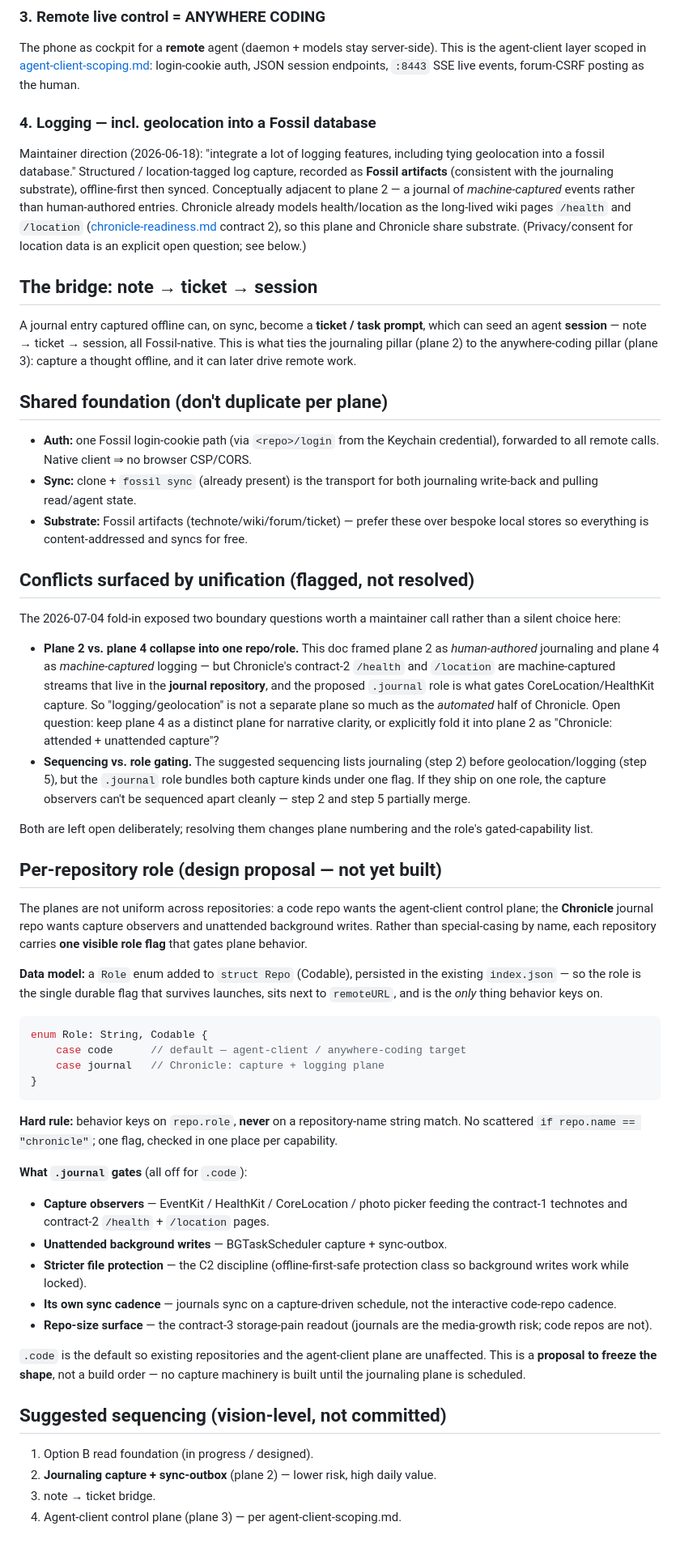
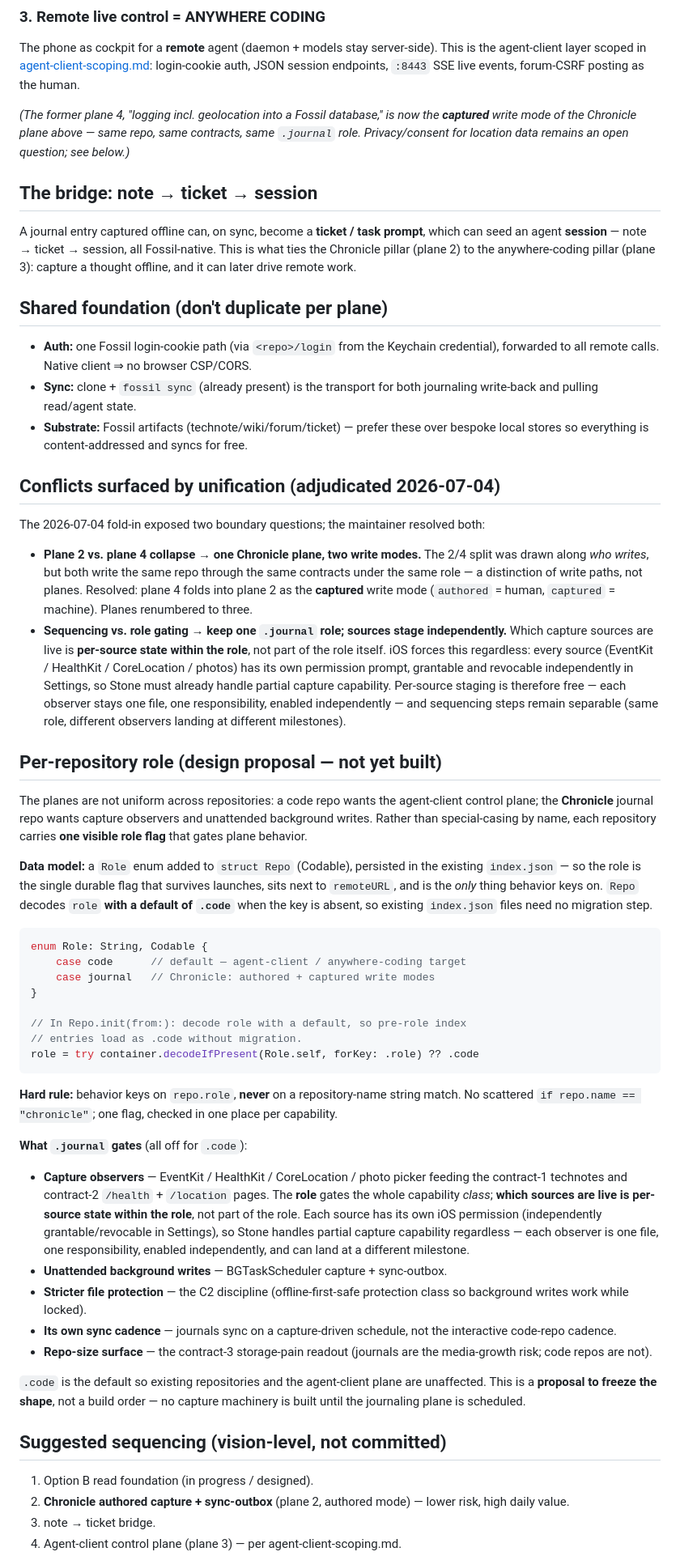
Before and after one commit to embedconsult/stone, a Markdown page: docs/design/vision-gateway.md, the part around one of its changes. Shown at 81% size. Drawn GitHub-style.

````diff
--- a/docs/design/vision-gateway.md
+++ b/docs/design/vision-gateway.md
@@ -62,21 +74,15 @@ This is the agent-client layer scoped in
 [agent-client-scoping.md](agent-client-scoping.md): login-cookie auth, JSON
 session endpoints, `:8443` SSE live events, forum-CSRF posting as the human.
 
-### 4. Logging — incl. geolocation into a Fossil database
-Maintainer direction (2026-06-18): "integrate a lot of logging features,
-including tying geolocation into a fossil database." Structured / location-tagged
-log capture, recorded as **Fossil artifacts** (consistent with the journaling
-substrate), offline-first then synced. Conceptually adjacent to plane 2 — a
-journal of *machine-captured* events rather than human-authored entries. Chronicle
-already models health/location as the long-lived wiki pages `/health` and
-`/location` ([chronicle-readiness.md](chronicle-readiness.md) contract 2), so this
-plane and Chronicle share substrate. (Privacy/consent for location data is an
-explicit open question; see below.)
+*(The former plane 4, "logging incl. geolocation into a Fossil database," is now
+the **captured** write mode of the Chronicle plane above — same repo, same
+contracts, same `.journal` role. Privacy/consent for location data remains an
+open question; see below.)*
 
 ## The bridge: note → ticket → session
 A journal entry captured offline can, on sync, become a **ticket / task prompt**,
 which can seed an agent **session** — note → ticket → session, all Fossil-native.
-This is what ties the journaling pillar (plane 2) to the anywhere-coding pillar
+This is what ties the Chronicle pillar (plane 2) to the anywhere-coding pillar
 (plane 3): capture a thought offline, and it can later drive remote work.
 
 ## Shared foundation (don't duplicate per plane)
@@ -89,26 +95,25 @@ This is what ties the journaling pillar (plane 2) to the anywhere-coding pillar
   over bespoke local stores so everything is content-addressed and syncs for
   free.
 
-## Conflicts surfaced by unification (flagged, not resolved)
+## Conflicts surfaced by unification (adjudicated 2026-07-04)
 
-The 2026-07-04 fold-in exposed two boundary questions worth a maintainer call
-rather than a silent choice here:
+The 2026-07-04 fold-in exposed two boundary questions; the maintainer resolved
+both:
 
-- **Plane 2 vs. plane 4 collapse into one repo/role.** This doc framed plane 2
-  as *human-authored* journaling and plane 4 as *machine-captured* logging — but
-  Chronicle's contract-2 `/health` and `/location` are machine-captured streams
-  that live in the **journal repository**, and the proposed `.journal` role is
-  what gates CoreLocation/HealthKit capture. So "logging/geolocation" is not a
-  separate plane so much as the *automated* half of Chronicle. Open question:
-  keep plane 4 as a distinct plane for narrative clarity, or explicitly fold it
-  into plane 2 as "Chronicle: attended + unattended capture"?
-- **Sequencing vs. role gating.** The suggested sequencing lists journaling
-  (step 2) before geolocation/logging (step 5), but the `.journal` role bundles
-  both capture kinds under one flag. If they ship on one role, the capture
-  observers can't be sequenced apart cleanly — step 2 and step 5 partially merge.
-
-Both are left open deliberately; resolving them changes plane numbering and the
-role's gated-capability list.
+- **Plane 2 vs. plane 4 collapse → one Chronicle plane, two write modes.** The
+  2/4 split was drawn along *who writes*, but both write the same repo through
+  the same contracts under the same role — a distinction of write paths, not
+  planes. Resolved: plane 4 folds into plane 2 as the **captured** write mode
+  (`authored` = human, `captured` = machine). Planes renumbered to three.
+- **Sequencing vs. role gating → keep one `.journal` role; sources stage
+  independently.** Which capture sources are live is **per-source state within
+  the role**, not part of the role itself. iOS forces this regardless: every
+  source (EventKit / HealthKit / CoreLocation / photos) has its own
+  permission prompt, grantable and revocable independently in Settings, so
+  Stone must already handle partial capture capability. Per-source staging is
+  therefore free — each observer stays one file, one responsibility, enabled
+  independently — and sequencing steps remain separable (same role, different
+  observers landing at different milestones).
 
 ## Per-repository role (design proposal — not yet built)
 
@@ -120,12 +125,18 @@ each repository carries **one visible role flag** that gates plane behavior.
 **Data model:** a `Role` enum added to `struct Repo` (Codable), persisted in the
 existing `index.json` — so the role is the single durable flag that survives
 launches, sits next to `remoteURL`, and is the *only* thing behavior keys on.
+`Repo` decodes `role` **with a default of `.code`** when the key is absent, so
+existing `index.json` files need no migration step.
 
 ```swift
 enum Role: String, Codable {
     case code      // default — agent-client / anywhere-coding target
-    case journal   // Chronicle: capture + logging plane
+    case journal   // Chronicle: authored + captured write modes
 }
+
+// In Repo.init(from:): decode role with a default, so pre-role index
+// entries load as .code without migration.
+role = try container.decodeIfPresent(Role.self, forKey: .role) ?? .code
 ```
 
 **Hard rule:** behavior keys on `repo.role`, **never** on a
@@ -135,6 +146,11 @@ flag, checked in one place per capability.
 **What `.journal` gates** (all off for `.code`):
 - **Capture observers** — EventKit / HealthKit / CoreLocation / photo picker
   feeding the contract-1 technotes and contract-2 `/health` + `/location` pages.
+  The **role** gates the whole capability *class*; **which sources are live is
+  per-source state within the role**, not part of the role. Each source has its
+  own iOS permission (independently grantable/revocable in Settings), so Stone
+  handles partial capture capability regardless — each observer is one file, one
+  responsibility, enabled independently, and can land at a different milestone.
 - **Unattended background writes** — BGTaskScheduler capture + sync-outbox.
 - **Stricter file protection** — the C2 discipline (offline-first-safe
   protection class so background writes work while locked).
@@ -149,6 +165,7 @@ capture machinery is built until the journaling plane is scheduled.
 
 ## Suggested sequencing (vision-level, not committed)
 1. Option B read foundation (in progress / designed).
-2. **Journaling capture + sync-outbox** (plane 2) — lower risk, high daily value.
+2. **Chronicle authored capture + sync-outbox** (plane 2, authored mode) — lower
+   risk, high daily value.
 3. note → ticket bridge.
 4. Agent-client control plane (plane 3) — per agent-client-scoping.md.
````
Also changed, not shown: other parts of docs/design/vision-gateway.md (+32 -18 lines), docs/design/chronicle-readiness.md (+7 -1 lines).
